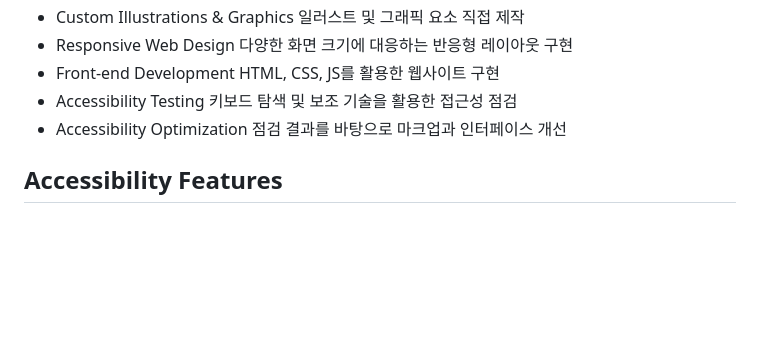
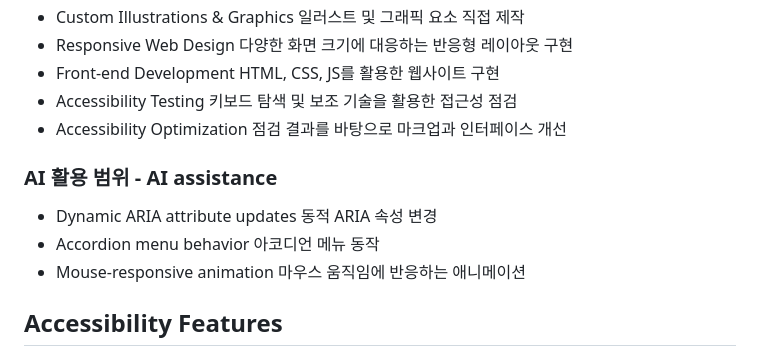
Before and after one commit to Jieun9962/Jieunportfolio, a Markdown page: README.md, the part around the change. Drawn GitHub-style; blank space fills up the shorter version.

```diff
--- a/README.md
+++ b/README.md
@@ -34,6 +34,11 @@ This includes:
 - Accessibility Testing 키보드 탐색 및 보조 기술을 활용한 접근성 점검
 - Accessibility Optimization 점검 결과를 바탕으로 마크업과 인터페이스 개선
 
+### AI 활용 범위 - AI assistance
+- Dynamic ARIA attribute updates 동적 ARIA 속성 변경
+- Accordion menu behavior 아코디언 메뉴 동작
+- Mouse-responsive animation 마우스 움직임에 반응하는 애니메이션
+
  ## Accessibility Features
  프로젝트 전반에 걸쳐 다음과 같은 접근성 요소를 고려하고 적용했습니다.
 This project was developed with accessibility in mind.
```
